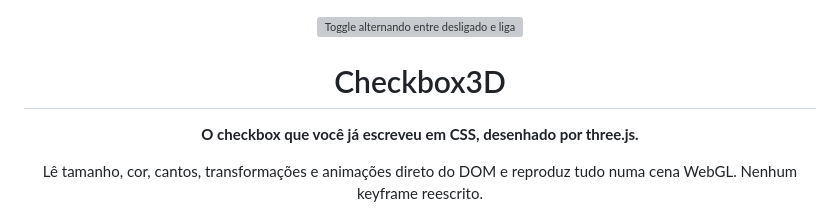
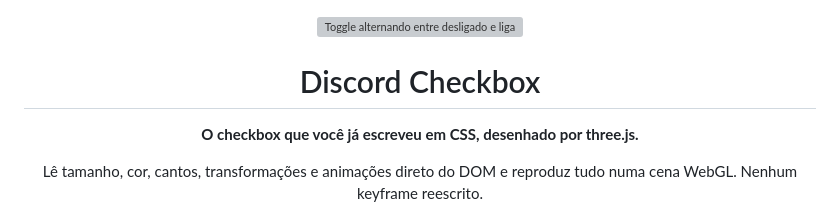
Before and after one commit to joaoTYSM/three.js, a Markdown page: discord/checkbox/README.md, the part around the change. GitHub-like rendering; grey boxes are pictures that could not be loaded.

Commit message:
Rename Checkbox3D to Discord Checkbox
Updated the project name and improved the README description.

```diff
--- a/discord/checkbox/README.md
+++ b/discord/checkbox/README.md
@@ -2,7 +2,7 @@
 
 <img src="preview.svg" alt="Toggle alternando entre desligado e ligado, com o X virando um check" width="320">
 
-# Checkbox3D
+# Discord Checkbox
 
 **O checkbox que você já escreveu em CSS, desenhado por three.js.**
 
```
